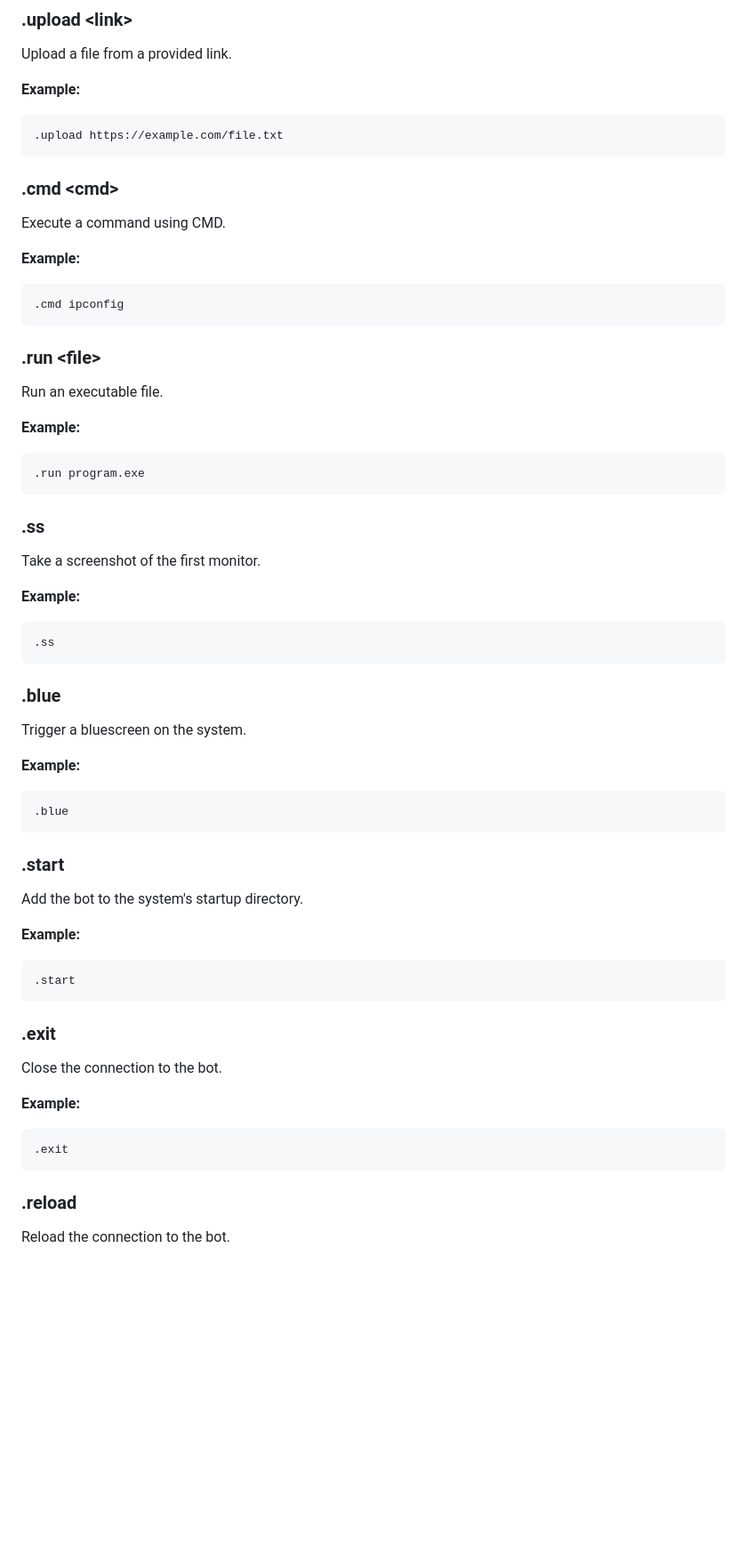
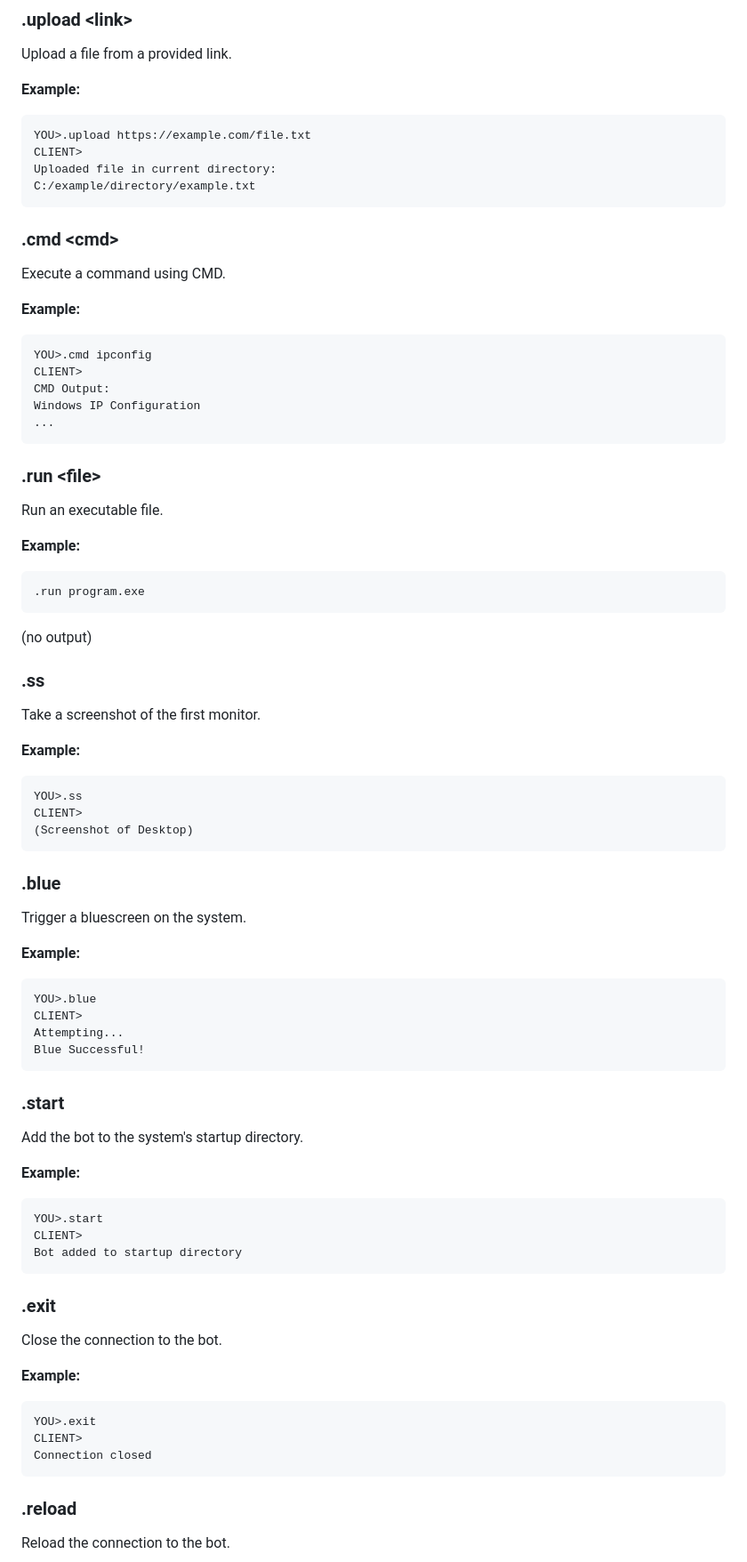
Before and after one commit to isaaclins/Discord-Python-RAT, a Markdown page: README.md, the part around one of its changes. Shown at 89% size. Rendered like a GitHub page; blank space fills up the shorter version.

````diff
--- a/README.md
+++ b/README.md
@@ -133,7 +175,10 @@ Upload a file from a provided link.
 
 **Example:**
 ```
-.upload https://example.com/file.txt
+YOU>.upload https://example.com/file.txt
+CLIENT>
+Uploaded file in current directory:
+C:/example/directory/example.txt
 ```
 
 ### .cmd \<cmd\><a name="execute-cmd-command"></a>
@@ -142,7 +187,11 @@ Execute a command using CMD.
 
 **Example:**
 ```
-.cmd ipconfig
+YOU>.cmd ipconfig
+CLIENT>
+CMD Output:
+Windows IP Configuration
+...
 ```
 
 ### .run \<file\><a name="run-a-file"></a>
@@ -153,14 +202,16 @@ Run an executable file.
 ```
 .run program.exe
 ```
-
+(no output)
 ### .ss<a name="take-a-screenshot-of-the-first-monitor"></a>
 
 Take a screenshot of the first monitor.
 
 **Example:**
 ```
-.ss
+YOU>.ss
+CLIENT>
+(Screenshot of Desktop)
 ```
 
 ### .blue<a name="send-a-bluescreen"></a>
@@ -169,7 +220,10 @@ Trigger a bluescreen on the system.
 
 **Example:**
 ```
-.blue
+YOU>.blue
+CLIENT>
+Attempting...
+Blue Successful!
 ```
 
 ### .start<a name="add-the-bot-to-the-startup-directory"></a>
@@ -178,7 +232,9 @@ Add the bot to the system's startup directory.
 
 **Example:**
 ```
-.start
+YOU>.start
+CLIENT>
+Bot added to startup directory
 ```
 
 ### .exit<a name="close-the-connection-to-the-bot"></a>
@@ -187,7 +243,9 @@ Close the connection to the bot.
 
 **Example:**
 ```
-.exit
+YOU>.exit
+CLIENT>
+Connection closed
 ```
 
 ### .reload<a name="reload-the-connection-to-the-bot"></a>
````
Also changed, not shown: other parts of README.md (+83 -26 lines).
